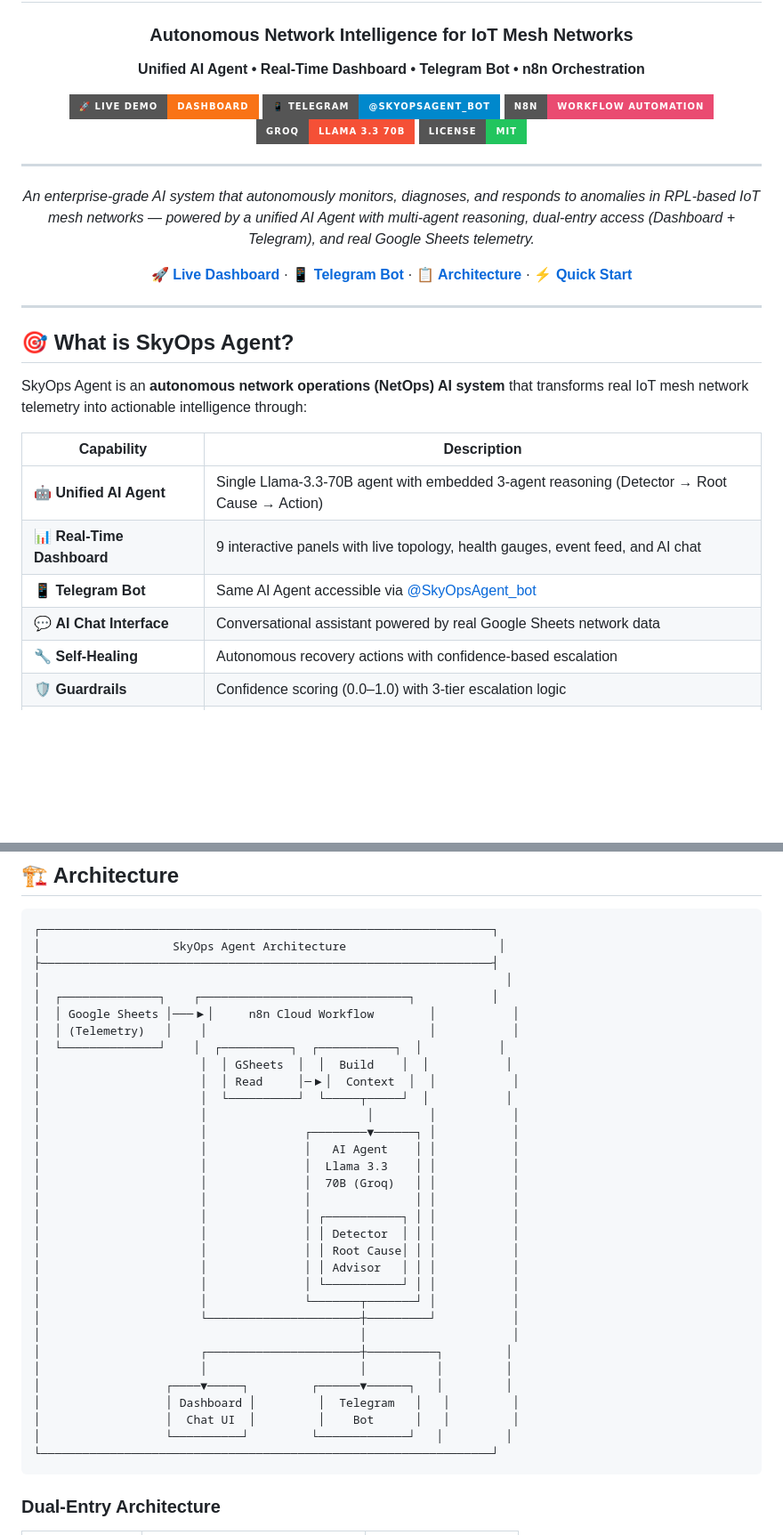
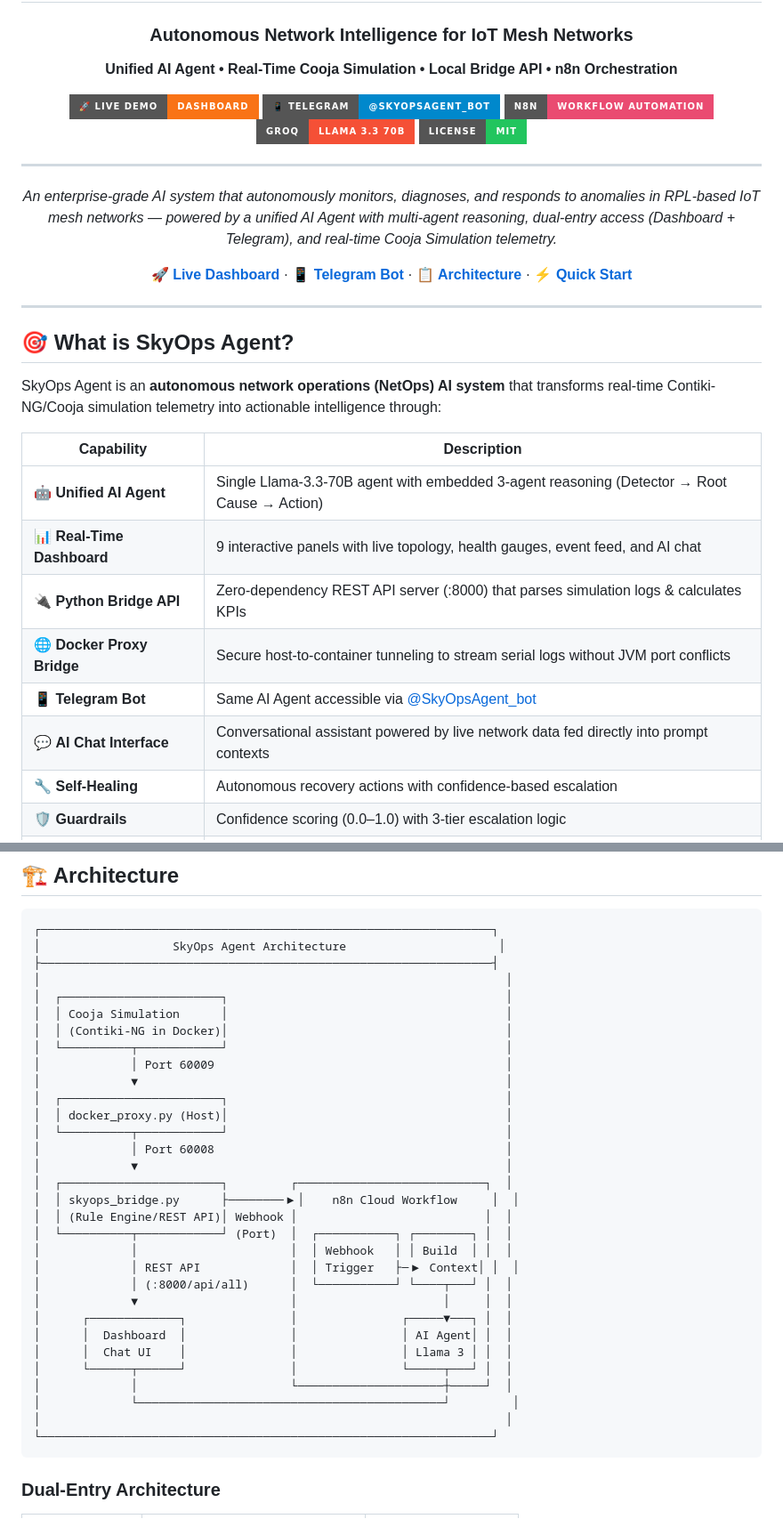
Before and after one commit to omerpanay/SkyOps-Agent, a Markdown page: README.md, 2 parts joined by grey strips. Shown at 89% size. Drawn GitHub-style; badges without logos; blank space fills up the shorter version.

````diff
--- a/README.md
+++ b/README.md
@@ -4,7 +4,7 @@
 
 ### Autonomous Network Intelligence for IoT Mesh Networks
 
-**Unified AI Agent • Real-Time Dashboard • Telegram Bot • n8n Orchestration**
+**Unified AI Agent • Real-Time Cooja Simulation • Local Bridge API • n8n Orchestration**
 
 [![Live Demo](https://img.shields.io/badge/🚀_Live_Demo-Dashboard-f97316?style=for-the-badge&logoColor=white)](https://omerpanay.github.io/SkyOps-Agent/dashboard/)
 [![Telegram Bot](https://img.shields.io/badge/📱_Telegram-@SkyOpsAgent__bot-0088cc?style=for-the-badge&logo=telegram&logoColor=white)](https://t.me/SkyOpsAgent_bot)
@@ -14,7 +14,7 @@
 
 ---
 
-*An enterprise-grade AI system that autonomously monitors, diagnoses, and responds to anomalies in RPL-based IoT mesh networks — powered by a unified AI Agent with multi-agent reasoning, dual-entry access (Dashboard + Telegram), and real Google Sheets telemetry.*
+*An enterprise-grade AI system that autonomously monitors, diagnoses, and responds to anomalies in RPL-based IoT mesh networks — powered by a unified AI Agent with multi-agent reasoning, dual-entry access (Dashboard + Telegram), and real-time Cooja Simulation telemetry.*
 
 **[🚀 Live Dashboard](https://omerpanay.github.io/SkyOps-Agent/dashboard/)** · **[📱 Telegram Bot](https://t.me/SkyOpsAgent_bot)** · **[📋 Architecture](#architecture)** · **[⚡ Quick Start](#quick-start)**
 
@@ -24,14 +24,16 @@
 
 ## 🎯 What is SkyOps Agent?
 
-SkyOps Agent is an **autonomous network operations (NetOps) AI system** that transforms real IoT mesh network telemetry into actionable intelligence through:
+SkyOps Agent is an **autonomous network operations (NetOps) AI system** that transforms real-time Contiki-NG/Cooja simulation telemetry into actionable intelligence through:
 
 | Capability | Description |
 |---|---|
 | 🤖 **Unified AI Agent** | Single Llama-3.3-70B agent with embedded 3-agent reasoning (Detector → Root Cause → Action) |
 | 📊 **Real-Time Dashboard** | 9 interactive panels with live topology, health gauges, event feed, and AI chat |
+| 🔌 **Python Bridge API** | Zero-dependency REST API server (:8000) that parses simulation logs & calculates KPIs |
+| 🌐 **Docker Proxy Bridge** | Secure host-to-container tunneling to stream serial logs without JVM port conflicts |
 | 📱 **Telegram Bot** | Same AI Agent accessible via [@SkyOpsAgent_bot](https://t.me/SkyOpsAgent_bot) |
-| 💬 **AI Chat Interface** | Conversational assistant powered by real Google Sheets network data |
+| 💬 **AI Chat Interface** | Conversational assistant powered by live network data fed directly into prompt contexts |
 | 🔧 **Self-Healing** | Autonomous recovery actions with confidence-based escalation |
 | 🛡️ **Guardrails** | Confidence scoring (0.0–1.0) with 3-tier escalation logic |
 | 📈 **Progressive Data Feed** | Events stream one-by-one with realistic 2-5s mesh timing |
@@ -48,33 +50,32 @@ SkyOps Agent is an **autonomous network operations (NetOps) AI system** that tra
 │                   SkyOps Agent Architecture                      │
 ├─────────────────────────────────────────────────────────────────┤
 │                                                                   │
-│  ┌──────────────┐    ┌──────────────────────────────┐           │
-│  │ Google Sheets │───▶│     n8n Cloud Workflow        │           │
-│  │ (Telemetry)   │    │                                │           │
-│  └──────────────┘    │  ┌──────────┐  ┌───────────┐  │           │
-│                       │  │ GSheets  │  │  Build    │  │           │
-│                       │  │ Read     │─▶│  Context  │  │           │
-│                       │  └──────────┘  └─────┬─────┘  │           │
-│                       │                       │        │           │
-│                       │              ┌────────▼──────┐ │           │
-│                       │              │   AI Agent    │ │           │
-│                       │              │  Llama 3.3    │ │           │
-│                       │              │  70B (Groq)   │ │           │
-│                       │              │               │ │           │
-│                       │              │ ┌───────────┐ │ │           │
-│                       │              │ │ Detector  │ │ │           │
-│                       │              │ │ Root Cause│ │ │           │
-│                       │              │ │ Advisor   │ │ │           │
-│                       │              │ └───────────┘ │ │           │
-│                       │              └───────┬───────┘ │           │
-│                       └──────────────────────┼─────────┘           │
-│                                              │                     │
-│                       ┌──────────────────────┼──────────┐         │
-│                       │                      │          │         │
-│                  ┌────▼─────┐         ┌──────▼──────┐   │         │
-│                  │ Dashboard │         │  Telegram   │   │         │
-│                  │  Chat UI  │         │    Bot      │   │         │
-│                  └──────────┘         └─────────────┘   │         │
+│  ┌───────────────────────┐                                        │
+│  │ Cooja Simulation      │                                        │
+│  │ (Contiki-NG in Docker)│                                        │
+│  └──────────┬────────────┘                                        │
+│             │ Port 60009                                          │
+│             ▼                                                     │
+│  ┌───────────────────────┐                                        │
+│  │ docker_proxy.py (Host)│                                        │
+│  └──────────┬────────────┘                                        │
+│             │ Port 60008                                          │
+│             ▼                                                     │
+│  ┌───────────────────────┐         ┌───────────────────────────┐  │
+│  │ skyops_bridge.py      ├────────▶│    n8n Cloud Workflow     │  │
+│  │ (Rule Engine/REST API)│ Webhook │                           │  │
+│  └──────────┬────────────┘ (Port)  │  ┌───────────┐ ┌────────┐ │  │
+│             │                      │  │ Webhook   │ │ Build  │ │  │
+│             │ REST API             │  │ Trigger   ├─▶ Context│ │  │
+│             │ (:8000/api/all)      │  └───────────┘ └────┬───┘ │  │
+│             ▼                      │                     │     │  │
+│      ┌─────────────┐               │               ┌─────▼───┐ │  │
+│      │  Dashboard  │               │               │ AI Agent│ │  │
+│      │  Chat UI    │               │               │ Llama 3 │ │  │
+│      └──────┬──────┘               │               └─────┬───┘ │  │
+│             │                      └─────────────────────┼─────┘  │
+│             └────────────────────────────────────────────┘         │
+│                                                                   │
 └─────────────────────────────────────────────────────────────────┘
 ```
 
````
Also changed, not shown: other parts of README.md (+44 -46 lines).
